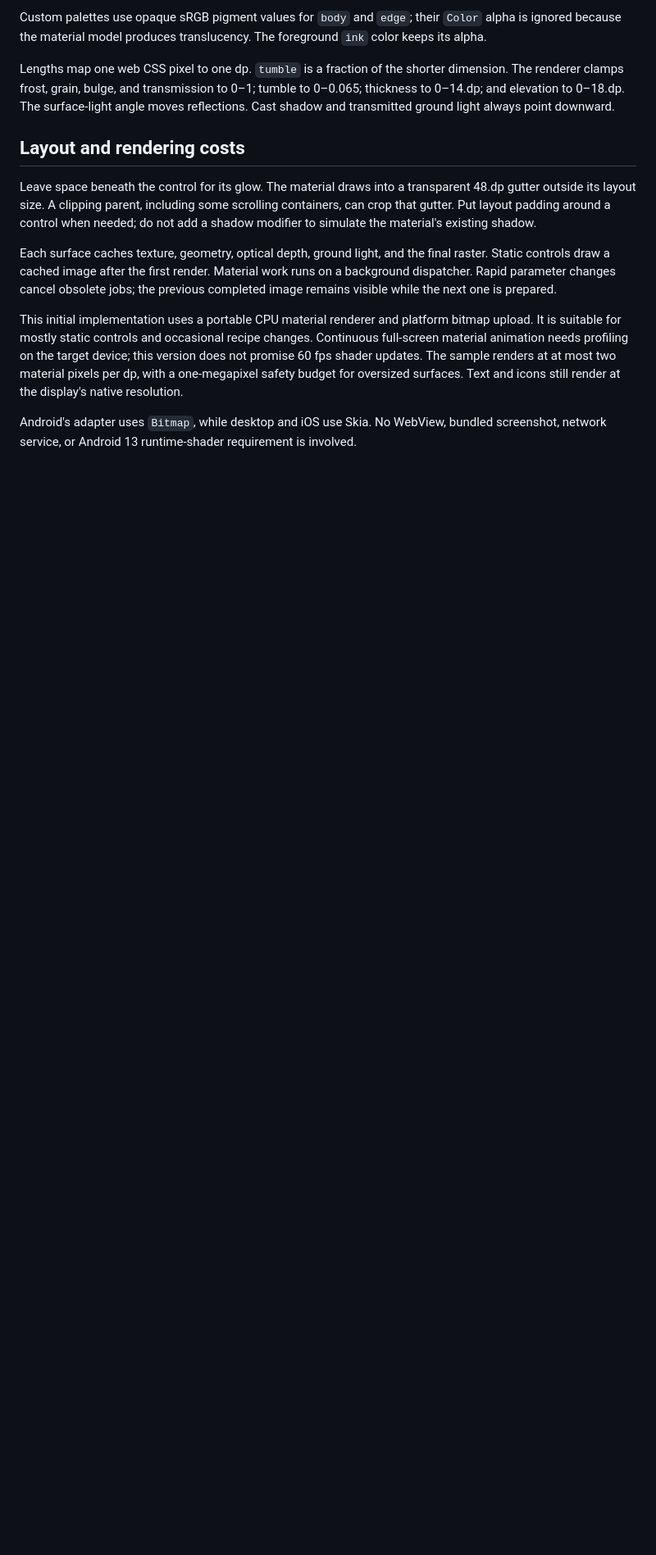
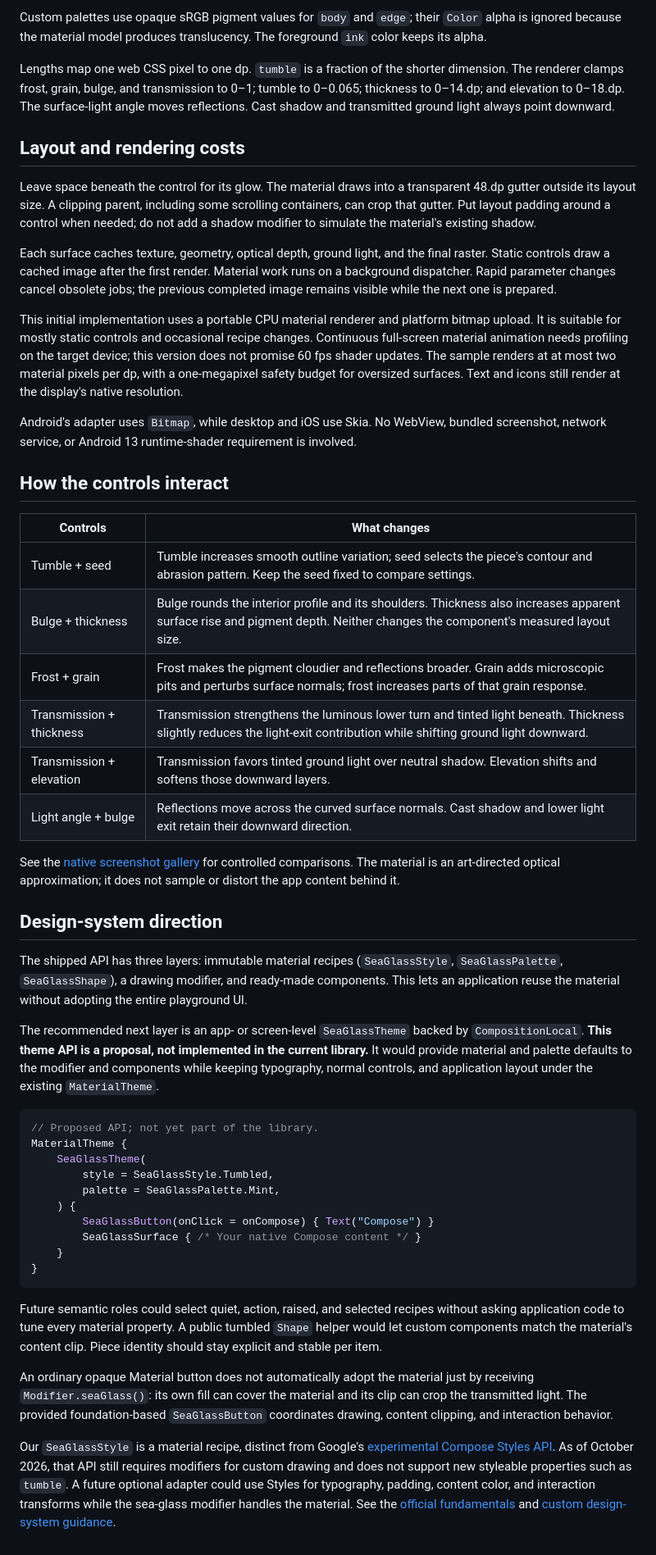
Before and after one commit to mttmcknn/sea-glass, a Markdown page: docs/usage.md, the part around the change. Shown at 82% size. Drawn GitHub-style; blank space fills up the shorter version.

````diff
--- a/docs/usage.md
+++ b/docs/usage.md
@@ -74,3 +74,41 @@ Each surface caches texture, geometry, optical depth, ground light, and the fina
 This initial implementation uses a portable CPU material renderer and platform bitmap upload. It is suitable for mostly static controls and occasional recipe changes. Continuous full-screen material animation needs profiling on the target device; this version does not promise 60 fps shader updates. The sample renders at at most two material pixels per dp, with a one-megapixel safety budget for oversized surfaces. Text and icons still render at the display's native resolution.
 
 Android's adapter uses `Bitmap`, while desktop and iOS use Skia. No WebView, bundled screenshot, network service, or Android 13 runtime-shader requirement is involved.
+
+## How the controls interact
+
+| Controls | What changes |
+| --- | --- |
+| Tumble + seed | Tumble increases smooth outline variation; seed selects the piece's contour and abrasion pattern. Keep the seed fixed to compare settings. |
+| Bulge + thickness | Bulge rounds the interior profile and its shoulders. Thickness also increases apparent surface rise and pigment depth. Neither changes the component's measured layout size. |
+| Frost + grain | Frost makes the pigment cloudier and reflections broader. Grain adds microscopic pits and perturbs surface normals; frost increases parts of that grain response. |
+| Transmission + thickness | Transmission strengthens the luminous lower turn and tinted light beneath. Thickness slightly reduces the light-exit contribution while shifting ground light downward. |
+| Transmission + elevation | Transmission favors tinted ground light over neutral shadow. Elevation shifts and softens those downward layers. |
+| Light angle + bulge | Reflections move across the curved surface normals. Cast shadow and lower light exit retain their downward direction. |
+
+See the [native screenshot gallery](rendering.md#native-compose-screenshots) for controlled comparisons. The material is an art-directed optical approximation; it does not sample or distort the app content behind it.
+
+## Design-system direction
+
+The shipped API has three layers: immutable material recipes (`SeaGlassStyle`, `SeaGlassPalette`, `SeaGlassShape`), a drawing modifier, and ready-made components. This lets an application reuse the material without adopting the entire playground UI.
+
+The recommended next layer is an app- or screen-level `SeaGlassTheme` backed by `CompositionLocal`. **This theme API is a proposal, not implemented in the current library.** It would provide material and palette defaults to the modifier and components while keeping typography, normal controls, and application layout under the existing `MaterialTheme`.
+
+```kotlin
+// Proposed API; not yet part of the library.
+MaterialTheme {
+    SeaGlassTheme(
+        style = SeaGlassStyle.Tumbled,
+        palette = SeaGlassPalette.Mint,
+    ) {
+        SeaGlassButton(onClick = onCompose) { Text("Compose") }
+        SeaGlassSurface { /* Your native Compose content */ }
+    }
+}
+```
+
+Future semantic roles could select quiet, action, raised, and selected recipes without asking application code to tune every material property. A public tumbled `Shape` helper would let custom components match the material's content clip. Piece identity should stay explicit and stable per item.
+
+An ordinary opaque Material button does not automatically adopt the material just by receiving `Modifier.seaGlass()`: its own fill can cover the material and its clip can crop the transmitted light. The provided foundation-based `SeaGlassButton` coordinates drawing, content clipping, and interaction behavior.
+
+Our `SeaGlassStyle` is a material recipe, distinct from Google's [experimental Compose Styles API](https://developer.android.com/develop/ui/compose/styles). As of October 2026, that API still requires modifiers for custom drawing and does not support new styleable properties such as `tumble`. A future optional adapter could use Styles for typography, padding, content color, and interaction transforms while the sea-glass modifier handles the material. See the [official fundamentals](https://developer.android.com/develop/ui/compose/styles/fundamentals) and [custom design-system guidance](https://developer.android.com/develop/ui/compose/designsystems/custom).
````
Also changed, not shown: README.md (+2 -0 lines), docs/rendering.md (+22 -0 lines), docs/screenshots/composable-specimens.png (added), docs/screenshots/material-recipes.png (added), docs/screenshots/playground-desktop.png (added), docs/screenshots/playground-narrow.png (added), 4 other files.
